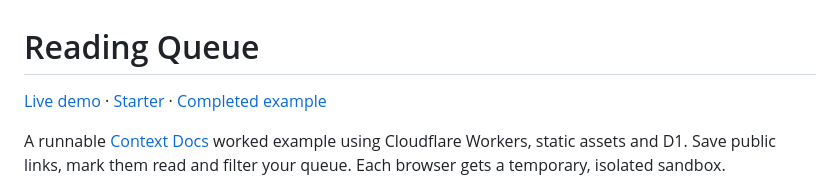
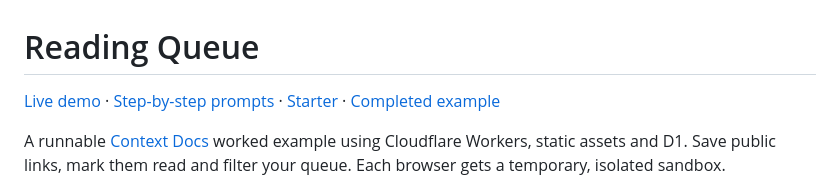
Before and after one commit to jaredchu/context-docs-example-reading-queue, a Markdown page: README.md, the part around the change. GitHub-like rendering.

```diff
--- a/README.md
+++ b/README.md
@@ -1,6 +1,7 @@
 # Reading Queue
 
 [Live demo](https://context-docs-example-reading-queue.viweb.workers.dev) ·
+[Step-by-step prompts](https://context-docs.com/reading-queue/) ·
 [Starter](https://github.com/jaredchu/context-docs-example-reading-queue/tree/tutorial-start) ·
 [Completed example](https://github.com/jaredchu/context-docs-example-reading-queue/tree/tutorial-complete)
 
```
Also changed, not shown: docs/project-context.md (+4 -3 lines).
